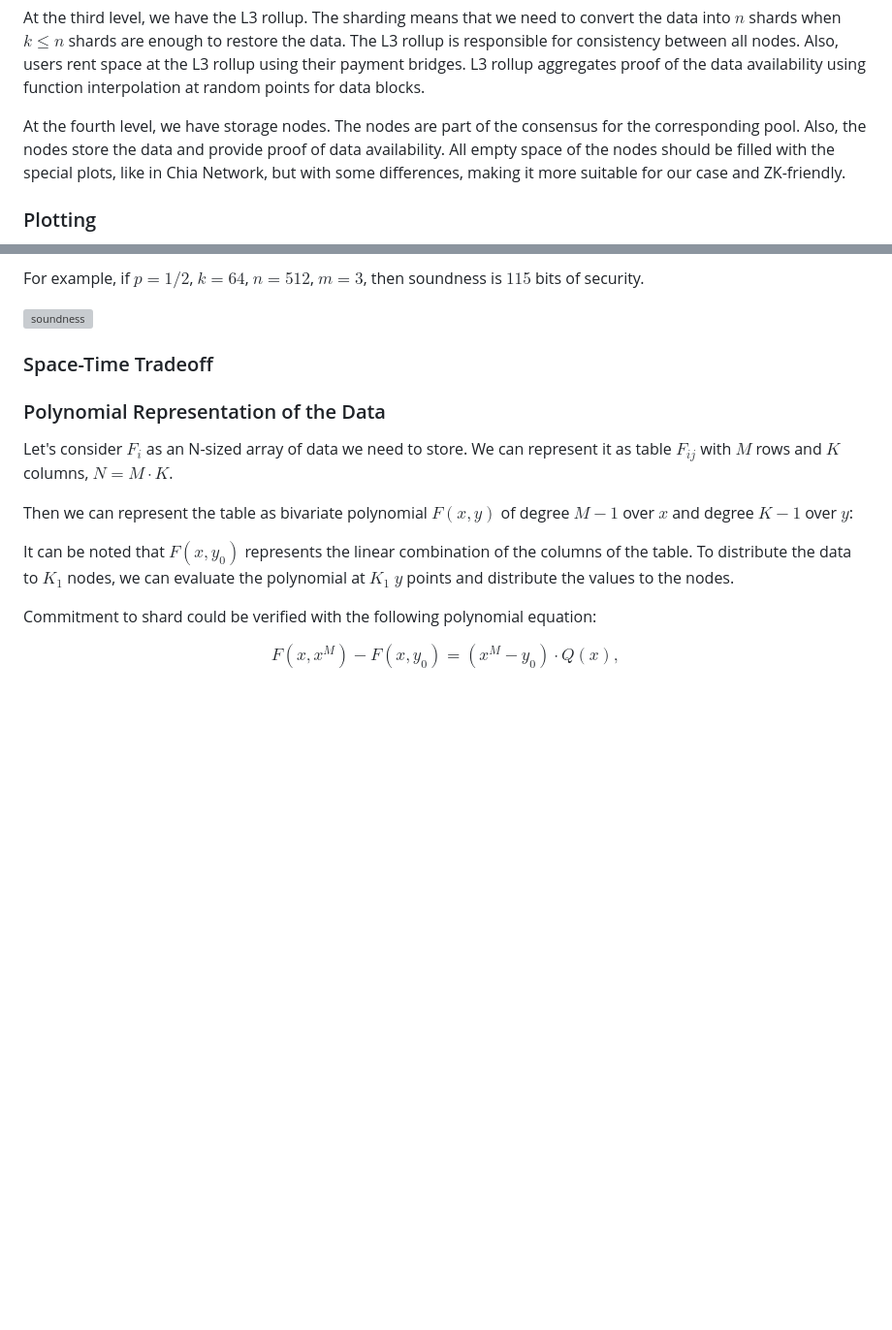
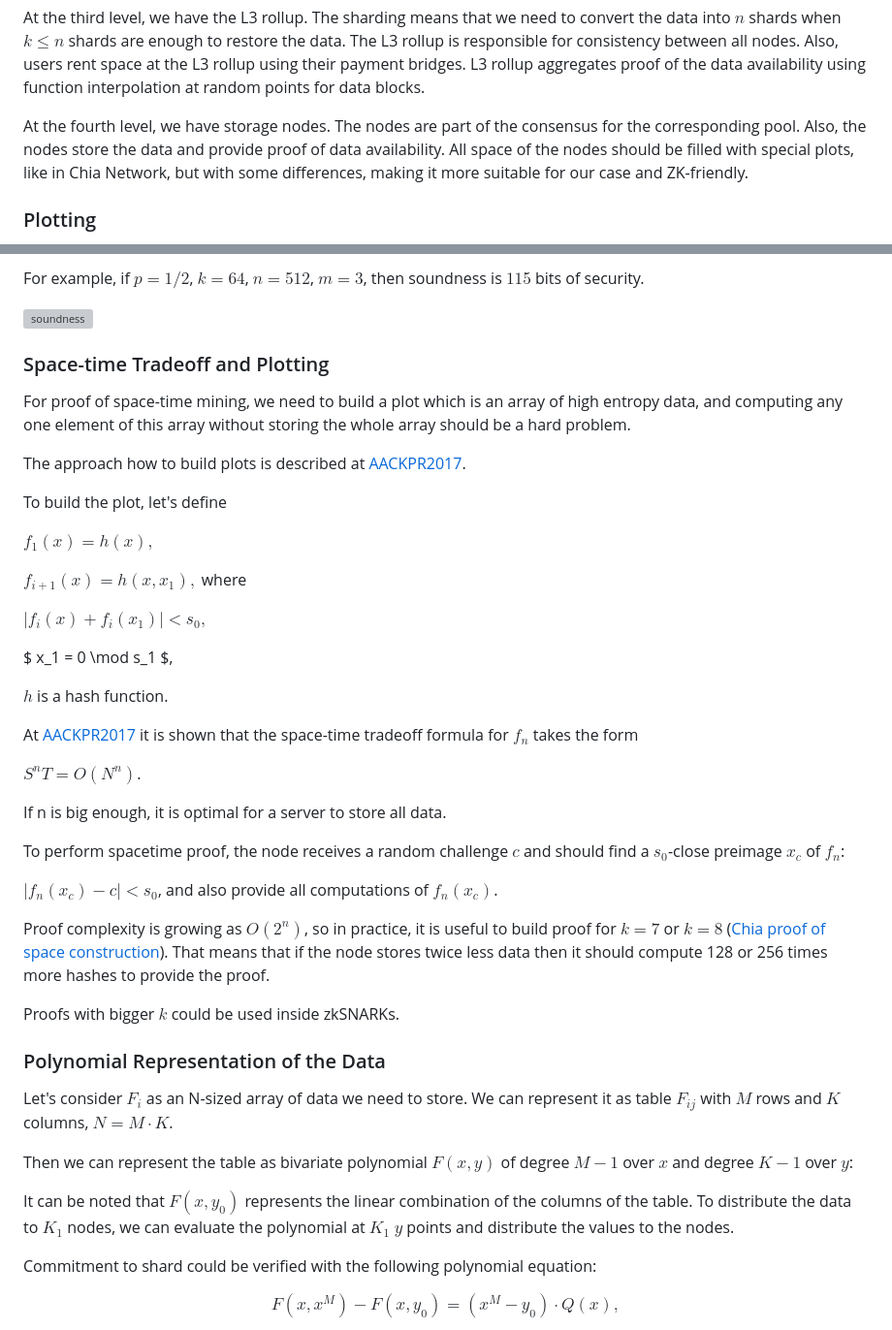
Before and after one commit to zeropoolnetwork/sharded-storage-docs, a Markdown page: article/main_v2.md, 2 parts joined by grey strips. Shown at 97% size. GitHub-like rendering; blank space fills up the shorter version; grey boxes are pictures that could not be loaded.

Commit message:
Add space-time tradeoff plotting for proof of space-time mining. Implement a protocol with hash function and threshold for building plots efficiently.

```diff
--- a/article/main_v2.md
+++ b/article/main_v2.md
@@ -71,8 +71,8 @@ between all nodes. Also, users rent space at the L3 rollup using their payment b
 aggregates proof of the data availability using function interpolation at random points for data blocks.
 
 At the fourth level, we have storage nodes. The nodes are part of the consensus for the corresponding
-pool. Also, the nodes store the data and provide proof of data availability. All empty space of
-the nodes should be filled with the special plots, like in Chia Network, but with some differences,
+pool. Also, the nodes store the data and provide proof of data availability. All space of
+the nodes should be filled with special plots, like in Chia Network, but with some differences,
 making it more suitable for our case and ZK-friendly.
 
 ### Plotting
@@ -228,9 +228,40 @@ For example, if $p=1/2$, $k=64$, $n=512$, $m=3$, then soundness is $115$ bits of
 
 ![soundness](../assets/soundness.svg)
 
-### Space-Time Tradeoff
+### Space-time Tradeoff and Plotting
+
+For proof of space-time mining, we need to build a plot which is an array of high entropy data,
+and computing any one element of this array without storing the whole array should be a hard
+problem.
+
+The approach how to build plots is described at [AACKPR2017](https://eprint.iacr.org/2017/893.pdf).
+
+To build the plot, let's define
+
+$f_1(x)=h(x),$
+
+$f_{i+1}(x) = h(x, x_1),$ where
+
+$|f_i(x)+f_i(x_1)| < s_0,$
+
+$ x_1 = 0 \mod s_1 $,
+
+$h$ is a hash function.
+
+At [AACKPR2017](https://eprint.iacr.org/2017/893.pdf) it is shown that the space-time tradeoff formula for $f_n$ takes the form
+
+$S^n T = O(N^n)$.
+
+If n is big enough, it is optimal for a server to store all data.
+
+To perform spacetime proof, the node receives a random challenge $c$ and should find a $s_0$-close preimage $x_c$ of $f_n$:
+
+$|f_n(x_c)-c| < s_0$, and also provide all computations of $f_n(x_c)$.
 
 
+Proof complexity is growing as $O(2^n)$, so in practice, it is useful to build proof for $k=7$ or $k=8$ ([Chia proof of space construction](https://www.chia.net/wp-content/uploads/2022/09/Chia_Proof_of_Space_Construction_v1.1.pdf)). That means that if the node stores twice less data then it should compute 128 or 256 times more hashes to provide the proof.
+
+Proofs with bigger $k$ could be used inside zkSNARKs.
 
 ### Polynomial Representation of the Data
 
```
